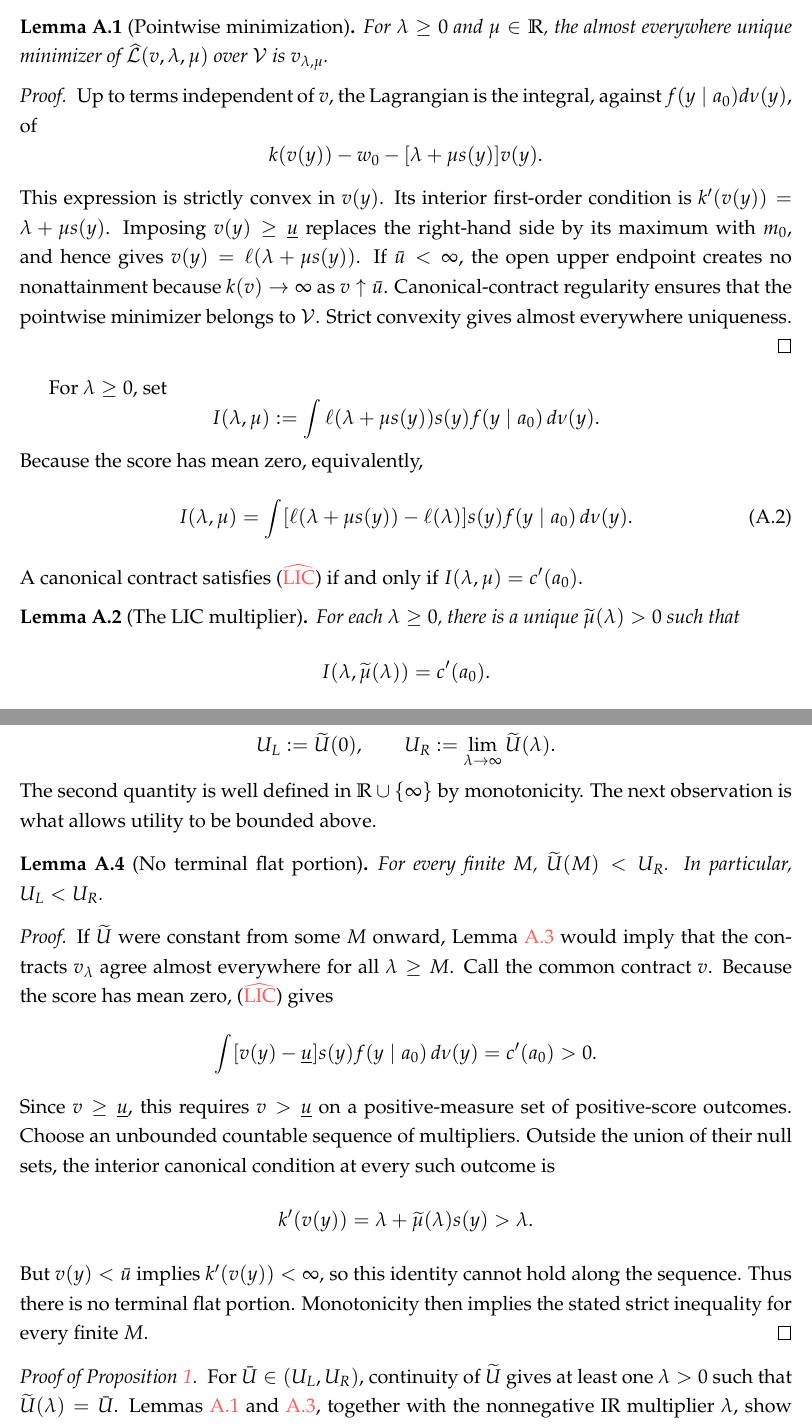
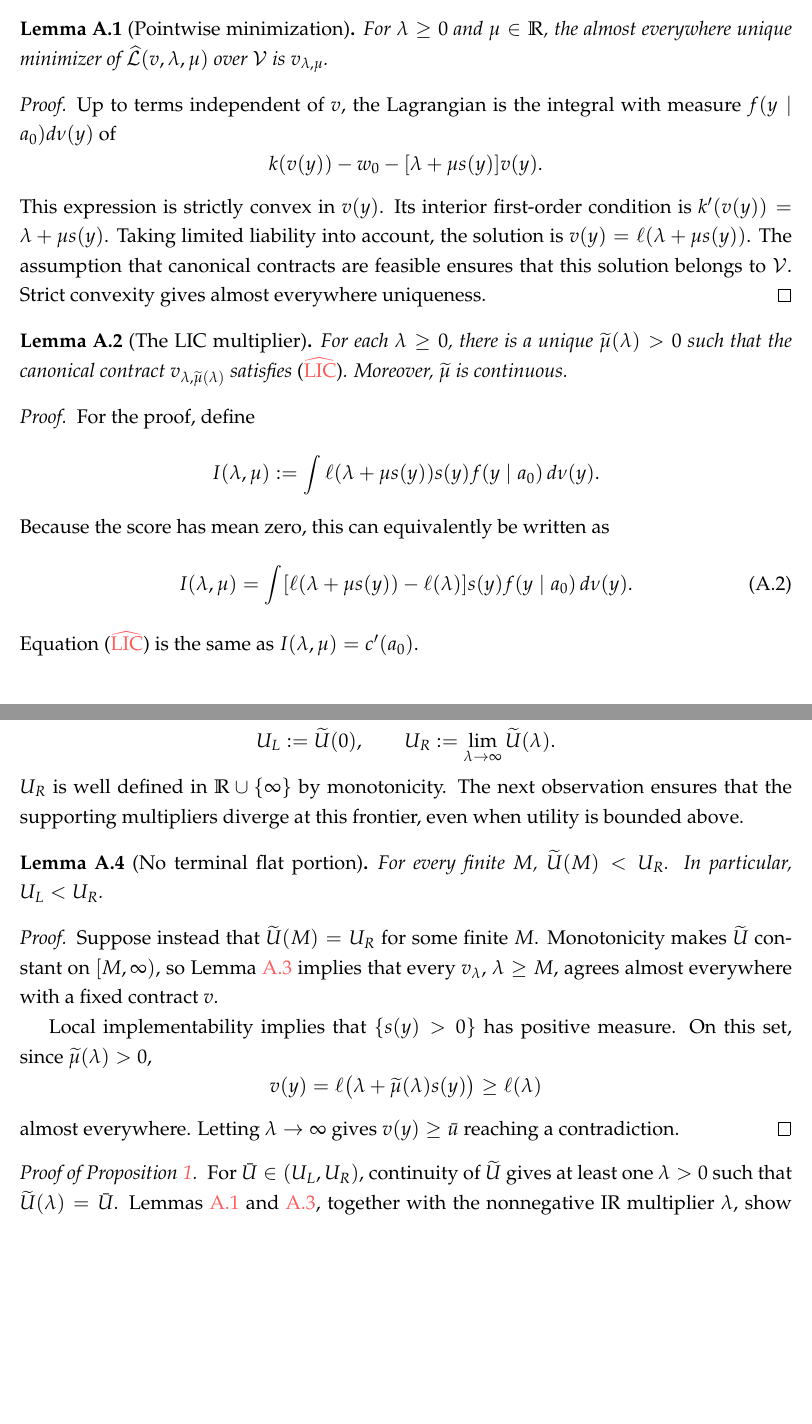
Before and after one commit to eduardomazevedo/azevedo-wolff-2025, a LaTeX paper (tex/manuscript.tex, which reads tex/appendix-proofs.tex): two parts of pages 35 and 37 of 45 before the commit and two parts of pages 35 and 37 of 44 after it, joined at a grey line, cut so that both start at the same text, the shorter picture padded with empty space. Compiled offline with pdfLaTeX.

Commit message:
Simplify relaxed-contract multiplier proofs

```diff
--- a/tex/appendix-proofs.tex
+++ b/tex/appendix-proofs.tex
@@ -69,39 +68,37 @@ $v_{\lambda,\mu}$.
 \end{lemma}
 
 \begin{proof}
-Up to terms independent of $v$, the Lagrangian is the integral, against
-$f(y\mid a_0)d\nu(y)$, of
+Up to terms independent of $v$, the Lagrangian is the integral with measure
+$f(y\mid a_0)d\nu(y)$ of
 \[
     k(v(y))-w_0-[\lambda+\mu s(y)]v(y).
 \]
 This expression is strictly convex in $v(y)$.  Its interior first-order
-condition is $k'(v(y))=\lambda+\mu s(y)$.  Imposing
-$v(y)\geq\underline u$ replaces the right-hand side by its maximum with
-$m_0$, and hence gives $v(y)=\ell(\lambda+\mu s(y))$.  If $\bar u<\infty$,
-the open upper endpoint creates no nonattainment because
-$k(v)\to\infty$ as $v\uparrow\bar u$.  Canonical-contract regularity ensures that the
-pointwise minimizer belongs to $\mathcal V$.  Strict convexity gives almost
+condition is $k'(v(y))=\lambda+\mu s(y)$.  Taking limited liability into account,
+the solution is $v(y)=\ell(\lambda+\mu s(y))$.
+The assumption that canonical contracts are feasible ensures that this solution belongs to $\mathcal V$.  Strict convexity gives almost
 everywhere uniqueness.
 \end{proof}
 
-For $\lambda\geq0$, set
+\begin{lemma}[The LIC multiplier]
+\label{lem:mu-tilde}
+For each $\lambda\geq0$, there is a unique $\widetilde\mu(\lambda)>0$ such
+that the canonical contract $v_{\lambda,\widetilde\mu(\lambda)}$ satisfies
+\eqref{LIC_hat}.  Moreover, $\widetilde\mu$ is continuous.
+\end{lemma}
+
+\begin{proof}
+For the proof, define
 \[
     I(\lambda,\mu)
     :=\int \ell(\lambda+\mu s(y))s(y)f(y\mid a_0)\,d\nu(y).
 \]
-Because the score has mean zero, equivalently,
+Because the score has mean zero, this can equivalently be written as
 \begin{equation}
  I(\lambda,\mu)
  =\int[\ell(\lambda+\mu s(y))-\ell(\lambda)]s(y)
  f(y\mid a_0)\,d\nu(y).
  \label{eq:I-centered}
 \end{equation}
-A canonical contract satisfies \eqref{LIC_hat} if and only if
-$I(\lambda,\mu)=c'(a_0)$.
+Equation \eqref{LIC_hat} is the same as $I(\lambda,\mu)=c'(a_0)$.
 
-\begin{lemma}[The LIC multiplier]
-\label{lem:mu-tilde}
-For each $\lambda\geq0$, there is a unique $\widetilde\mu(\lambda)>0$ such
-that
-\[
-    I(\lambda,\widetilde\mu(\lambda))=c'(a_0).
@@ -180,9 +172,9 @@ Let
     \qquad
     U_R:=\lim_{\lambda\to\infty}\widetilde U(\lambda).
 \]
-The second quantity is well defined in $\mathbb R\cup\{\infty\}$ by
-monotonicity.  The next observation is what allows utility to be bounded
-above.
+$U_R$ is well defined in $\mathbb R\cup\{\infty\}$ by
+monotonicity.  The next observation ensures that the supporting multipliers
+diverge at this frontier, even when utility is bounded above.
 
 \begin{lemma}[No terminal flat portion]
 \label{lem:no-terminal-flat}
@@ -190,23 +182,20 @@ For every finite $M$, $\widetilde U(M)<U_R$.  In particular, $U_L<U_R$.
 \end{lemma}
 
 \begin{proof}
-If $\widetilde U$ were constant from some $M$ onward, Lemma
-\ref{lem:pareto-problem} would imply that the contracts $v_\lambda$ agree
-almost everywhere for all $\lambda\geq M$.  Call the common contract $v$.
-Because the score has mean zero, \eqref{LIC_hat} gives
+Suppose instead that $\widetilde U(M)=U_R$ for some finite $M$.
+Monotonicity makes $\widetilde U$ constant on $[M,\infty)$, so Lemma
+\ref{lem:pareto-problem} implies that every $v_\lambda$, $\lambda\geq M$,
+agrees almost everywhere with a fixed contract $v$.
+
+Local implementability implies that $\{s(y)>0\}$ has positive measure.  On this
+set, since $\widetilde\mu(\lambda)>0$,
 \[
-    \int[v(y)-\underline u]s(y)f(y\mid a_0)\,d\nu(y)=c'(a_0)>0.
+    v(y)
+    =\ell\bigl(\lambda+\widetilde\mu(\lambda)s(y)\bigr)
+    \geq\ell(\lambda)
 \]
-Since $v\geq\underline u$, this requires $v>\underline u$ on a
-positive-measure set of positive-score outcomes.  Choose an unbounded
-countable sequence of multipliers.  Outside the union of their null sets, the
-interior canonical condition at every such outcome is
-\[
-    k'(v(y))=\lambda+\widetilde\mu(\lambda)s(y)>\lambda.
-\]
-But $v(y)<\bar u$ implies $k'(v(y))<\infty$, so this identity cannot hold along
-the sequence.  Thus there is no terminal flat portion.  Monotonicity then
-implies the stated strict inequality for every finite $M$.
+almost everywhere. Letting $\lambda\to\infty$ gives
+$v(y)\geq\bar u$ reaching a contradiction.
 \end{proof}
 
 \begin{proof}[Proof of Proposition \ref{prop:relaxed-optimal-contract}]
```
Also changed, not shown: tex/appendix-proofs.tex (35 more changed lines), 1 other file.
